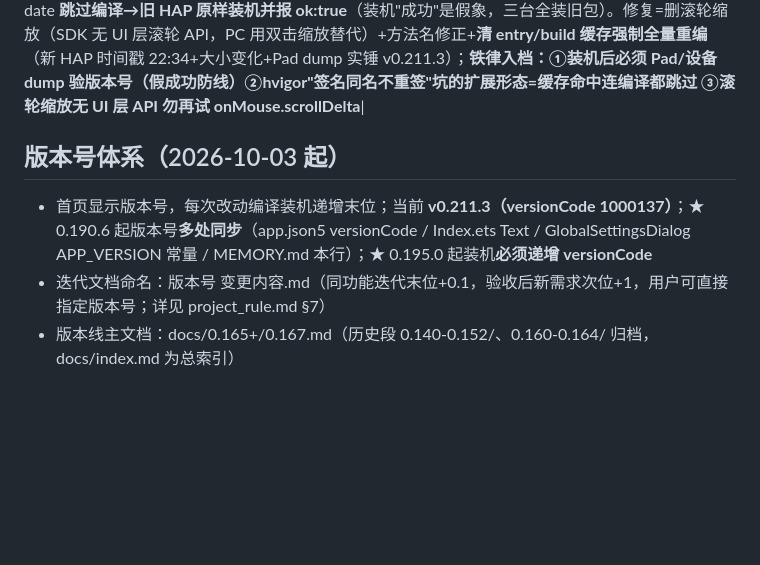
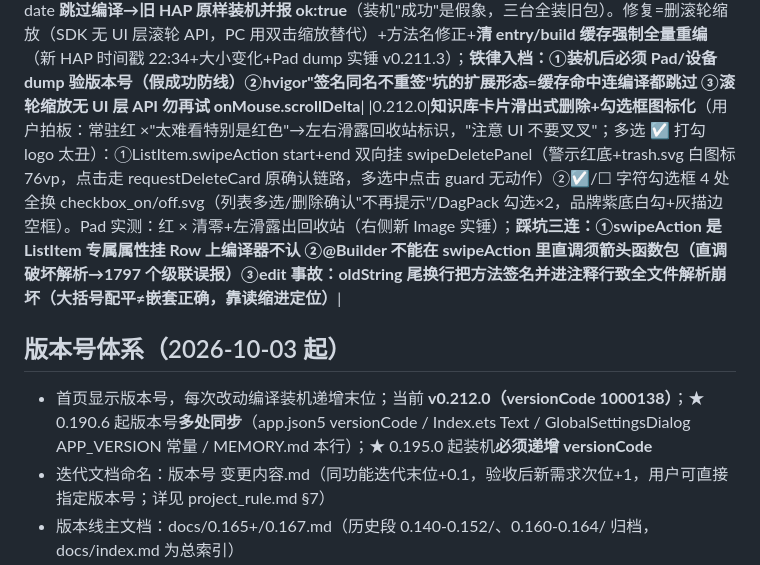
Before and after one commit to DJSpeakAI/DAG_AI_Chat, a Markdown page: MEMORY.md, the part around the change. Drawn GitHub-style; blank space fills up the shorter version.

Commit message:
docs: MEMORY.md 0.212.0 记录+版本基线

```diff
--- a/MEMORY.md
+++ b/MEMORY.md
@@ -161,9 +161,10 @@
 |0.211.1|**修复手机端「9 张点保存崩溃」**（用户实测：3+6=9 显示正常，点保存即闪退，仅手机端）：根因=9 张**原图** base64（单张 5-10MB×1.37 膨胀）直塞卡 → 保存全库序列化+PersistenceV2 写盘内存峰值爆（PC 内存大不崩）。根治=**选图压缩**（image API 解码→最长边 1280→JPEG q80，单张落盘 ~200-400KB）；data URI 前缀不变全链兼容。另：编辑弹窗标题图缩略点击补预览（原无响应）+预览改"点哪张看哪张"（原固定 [0]）+列表图片**单击**放大（原双击被误判为拦截）+内容图 9 张全部横滑展示（原仅首图缩略）；**教训：图片类持久化必须选图时压缩，原图 base64 直塞 @ObservedV2 全库=手机端定时炸弹**|
 |0.211.2|**四场景图片预览统一+右滑误退页修复**（用户实测四点）：①列表标题图/内容图+编辑弹窗标题图/内容图四场景全部走同一个 imagePreviewViewer（编辑弹窗旧单图预览器删除）；②**右滑直接退出知识库页根治**=查看器没挂 onBackPressed 拦截（系统侧滑透传退页）——拦截后侧滑只关查看器；失灵的 PanGesture 删除（与 Swiper 翻页手势竞争恒吃不到）；③退出三重冗余落地：单击图片关（0.173.x 铁律 count:1 手动判双击+320ms 延迟关）/×按钮/右滑侧滑；④双击缩放缓动 250ms EaseOut（用户报"放大太快"）+PC 鼠标滚轮缩放（onMouse scrollDelta）；旧预览链路死代码清除（状态/Builder/挂载点/返回分支）；**教训：全屏查看器必须挂返回键拦截，PanGesture 与 Swiper 并存恒失灵勿再试**|
 |0.211.3|**0.211.2 假装机事故根治**（用户反馈三 bug→查实 Pad 显示还是 v0.211.1）：0.211.2 代码带编译错误（UI 层 MouseEvent 无 scrollDelta 属性+handlePreviewTap/previewTapHandled 方法名不匹配），hvigor 增量缓存下 CompileArkTS up-to-date **跳过编译→旧 HAP 原样装机并报 ok:true**（装机"成功"是假象，三台全装旧包）。修复=删滚轮缩放（SDK 无 UI 层滚轮 API，PC 用双击缩放替代）+方法名修正+**清 entry/build 缓存强制全量重编**（新 HAP 时间戳 22:34+大小变化+Pad dump 实锤 v0.211.3）；**铁律入档：①装机后必须 Pad/设备 dump 验版本号（假成功防线）②hvigor"签名同名不重签"坑的扩展形态=缓存命中连编译都跳过 ③滚轮缩放无 UI 层 API 勿再试 onMouse.scrollDelta**|
+|0.212.0|**知识库卡片滑出式删除+勾选框图标化**（用户拍板：常驻红 ×"太难看特别是红色"→左右滑露回收站标识，"注意 UI 不要叉叉"；多选 ☑ 打勾 logo 太丑）：①ListItem.swipeAction start+end 双向挂 swipeDeletePanel（警示红底+trash.svg 白图标 76vp，点击走 requestDeleteCard 原确认链路，多选中点击 guard 无动作）②☑/☐ 字符勾选框 4 处全换 checkbox_on/off.svg（列表多选/删除确认"不再提示"/DagPack 勾选×2，品牌紫底白勾+灰描边空框）。Pad 实测：红 × 清零+左滑露出回收站（右侧新 Image 实锤）；**踩坑三连：①swipeAction 是 ListItem 专属属性挂 Row 上编译器不认 ②@Builder 不能在 swipeAction 里直调须箭头函数包（直调破坏解析→1797 个级联误报）③edit 事故：oldString 尾换行把方法签名并进注释行致全文件解析崩坏（大括号配平≠嵌套正确，靠读缩进定位）**|
 
 ## 版本号体系（2026-10-03 起）
-- 首页显示版本号，每次改动编译装机递增末位；当前 **v0.211.3（versionCode 1000137）**；★ 0.190.6 起版本号**多处同步**（app.json5 versionCode / Index.ets Text / GlobalSettingsDialog APP_VERSION 常量 / MEMORY.md 本行）；★ 0.195.0 起装机**必须递增 versionCode**
+- 首页显示版本号，每次改动编译装机递增末位；当前 **v0.212.0（versionCode 1000138）**；★ 0.190.6 起版本号**多处同步**（app.json5 versionCode / Index.ets Text / GlobalSettingsDialog APP_VERSION 常量 / MEMORY.md 本行）；★ 0.195.0 起装机**必须递增 versionCode**
 - 迭代文档命名：版本号 变更内容.md（同功能迭代末位+0.1，验收后新需求次位+1，用户可直接指定版本号；详见 project_rule.md §7）
 - 版本线主文档：docs/0.165+/0.167.md（历史段 0.140-0.152/、0.160-0.164/ 归档，docs/index.md 为总索引）
 - 真机测试设备：MatePad 11.5 S 活力版（平板，192.168.2.16 无线调试，装机测试用）+ 畅享 90 Pro Max（手机，192.168.2.9，用户日常自用勿占用）；★ 实测教训：两台 IP 勿搞反（搞反白折腾一轮），`param get const.product.model` 可验身份
```
